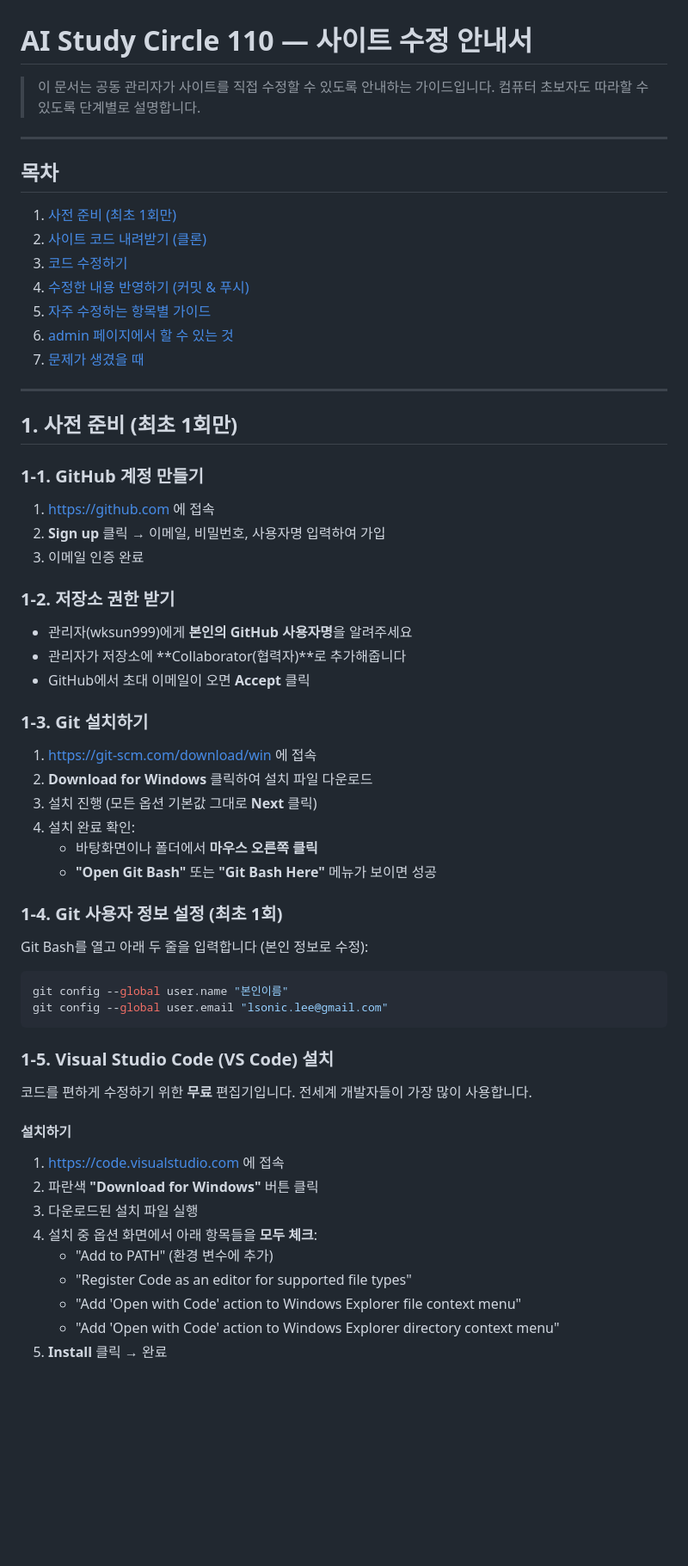
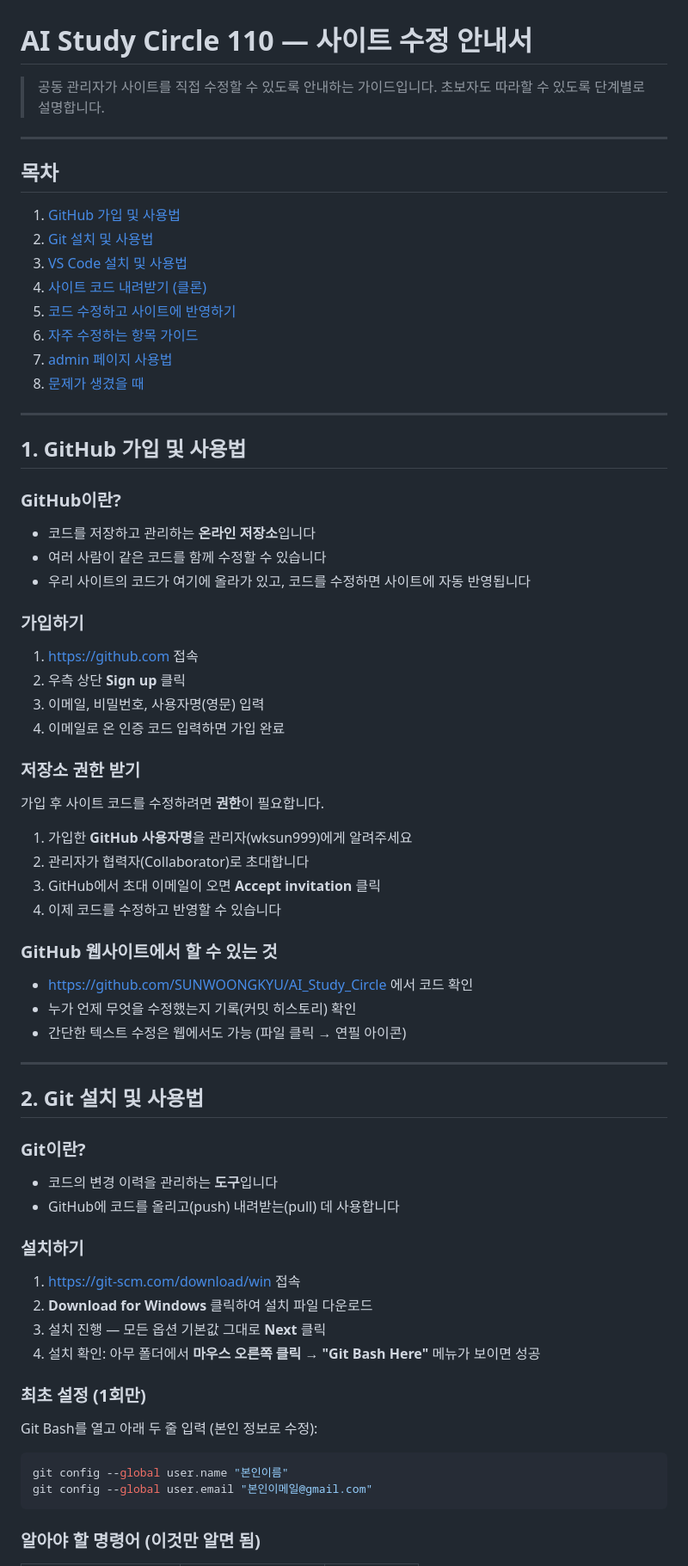
Before and after one commit to SUNWOONGKYU/AI_Study_Circle, a Markdown page: GUIDE_FOR_ADMIN.md, the part around one of its changes. Shown at 86% size. Rendered like a GitHub page; blank space fills up the shorter version.

````diff
--- a/GUIDE_FOR_ADMIN.md
+++ b/GUIDE_FOR_ADMIN.md
@@ -1,67 +1,77 @@
 # AI Study Circle 110 — 사이트 수정 안내서
 
-> 이 문서는 공동 관리자가 사이트를 직접 수정할 수 있도록 안내하는 가이드입니다.
-> 컴퓨터 초보자도 따라할 수 있도록 단계별로 설명합니다.
+> 공동 관리자가 사이트를 직접 수정할 수 있도록 안내하는 가이드입니다.
+> 초보자도 따라할 수 있도록 단계별로 설명합니다.
 
 ---
 
 ## 목차
 
-1. [사전 준비 (최초 1회만)](#1-사전-준비-최초-1회만)
-2. [사이트 코드 내려받기 (클론)](#2-사이트-코드-내려받기-클론)
-3. [코드 수정하기](#3-코드-수정하기)
-4. [수정한 내용 반영하기 (커밋 & 푸시)](#4-수정한-내용-반영하기-커밋--푸시)
-5. [자주 수정하는 항목별 가이드](#5-자주-수정하는-항목별-가이드)
-6. [admin 페이지에서 할 수 있는 것](#6-admin-페이지에서-할-수-있는-것)
-7. [문제가 생겼을 때](#7-문제가-생겼을-때)
+1. [GitHub 가입 및 사용법](#1-github-가입-및-사용법)
+2. [Git 설치 및 사용법](#2-git-설치-및-사용법)
+3. [VS Code 설치 및 사용법](#3-vs-code-설치-및-사용법)
+4. [사이트 코드 내려받기 (클론)](#4-사이트-코드-내려받기-클론)
+5. [코드 수정하고 사이트에 반영하기](#5-코드-수정하고-사이트에-반영하기)
+6. [자주 수정하는 항목 가이드](#6-자주-수정하는-항목-가이드)
+7. [admin 페이지 사용법](#7-admin-페이지-사용법)
+8. [문제가 생겼을 때](#8-문제가-생겼을-때)
 
 ---
 
-## 1. 사전 준비 (최초 1회만)
+## 1. GitHub 가입 및 사용법
 
-### 1-1. GitHub 계정 만들기
+### GitHub이란?
 
-1. https://github.com 에 접속
-2. **Sign up** 클릭 → 이메일, 비밀번호, 사용자명 입력하여 가입
-3. 이메일 인증 완료
+- 코드를 저장하고 관리하는 **온라인 저장소**입니다
+- 여러 사람이 같은 코드를 함께 수정할 수 있습니다
+- 우리 사이트의 코드가 여기에 올라가 있고, 코드를 수정하면 사이트에 자동 반영됩니다
 
-### 1-2. 저장소 권한 받기
+### 가입하기
 
-- 관리자(wksun999)에게 **본인의 GitHub 사용자명**을 알려주세요
-- 관리자가 저장소에 **Collaborator(협력자)**로 추가해줍니다
-- GitHub에서 초대 이메일이 오면 **Accept** 클릭
+1. https://github.com 접속
+2. 우측 상단 **Sign up** 클릭
+3. 이메일, 비밀번호, 사용자명(영문) 입력
+4. 이메일로 온 인증 코드 입력하면 가입 완료
 
-### 1-3. Git 설치하기
+### 저장소 권한 받기
 
-1. https://git-scm.com/download/win 에 접속
+가입 후 사이트 코드를 수정하려면 **권한**이 필요합니다.
+
+1. 가입한 **GitHub 사용자명**을 관리자(wksun999)에게 알려주세요
+2. 관리자가 협력자(Collaborator)로 초대합니다
+3. GitHub에서 초대 이메일이 오면 **Accept invitation** 클릭
+4. 이제 코드를 수정하고 반영할 수 있습니다
+
+### GitHub 웹사이트에서 할 수 있는 것
+
+- https://github.com/SUNWOONGKYU/AI_Study_Circle 에서 코드 확인
+- 누가 언제 무엇을 수정했는지 기록(커밋 히스토리) 확인
+- 간단한 텍스트 수정은 웹에서도 가능 (파일 클릭 → 연필 아이콘)
+
+---
+
+## 2. Git 설치 및 사용법
+
+### Git이란?
+
+- 코드의 변경 이력을 관리하는 **도구**입니다
+- GitHub에 코드를 올리고(push) 내려받는(pull) 데 사용합니다
+
+### 설치하기
+
+1. https://git-scm.com/download/win 접속
 2. **Download for Windows** 클릭하여 설치 파일 다운로드
-3. 설치 진행 (모든 옵션 기본값 그대로 **Next** 클릭)
-4. 설치 완료 확인:
-   - 바탕화면이나 폴더에서 **마우스 오른쪽 클릭**
-   - **"Open Git Bash"** 또는 **"Git Bash Here"** 메뉴가 보이면 성공
+3. 설치 진행 — 모든 옵션 기본값 그대로 **Next** 클릭
+4. 설치 확인: 아무 폴더에서 **마우스 오른쪽 클릭** → **"Git Bash Here"** 메뉴가 보이면 성공
 
-### 1-4. Git 사용자 정보 설정 (최초 1회)
+### 최초 설정 (1회만)
 
-Git Bash를 열고 아래 두 줄을 입력합니다 (본인 정보로 수정):
+Git Bash를 열고 아래 두 줄 입력 (본인 정보로 수정):
 
 ```bash
 git config --global user.name "본인이름"
-git config --global user.email "lsonic.lee@gmail.com"
+git config --global user.email "본인이메일@gmail.com"
 ```
 
-### 1-5. Visual Studio Code (VS Code) 설치
+### 알아야 할 명령어 (이것만 알면 됨)
 
-코드를 편하게 수정하기 위한 **무료** 편집기입니다. 전세계 개발자들이 가장 많이 사용합니다.
-
-#### 설치하기
-
-1. https://code.visualstudio.com 에 접속
-2. 파란색 **"Download for Windows"** 버튼 클릭
-3. 다운로드된 설치 파일 실행
-4. 설치 중 옵션 화면에서 아래 항목들을 **모두 체크**:
-   - "Add to PATH" (환경 변수에 추가)
-   - "Register Code as an editor for supported file types"
-   - "Add 'Open with Code' action to Windows Explorer file context menu"
-   - "Add 'Open with Code' action to Windows Explorer directory context menu"
-5. **Install** 클릭 → 완료
-
````
Also changed, not shown: other parts of GUIDE_FOR_ADMIN.md (+141 -221 lines).
